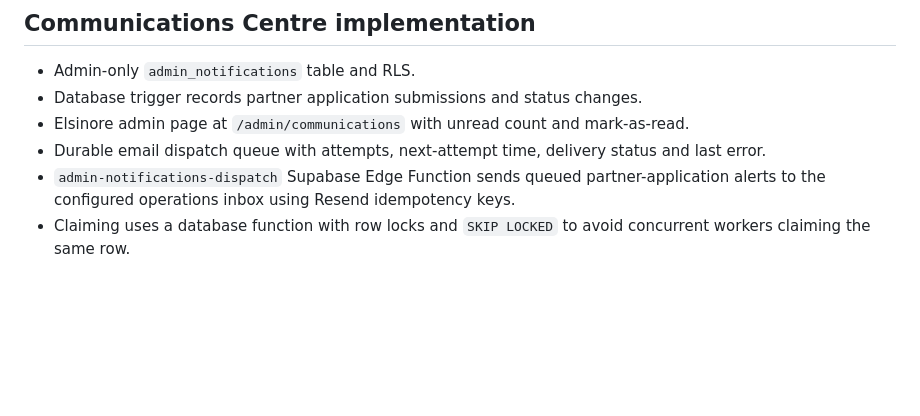
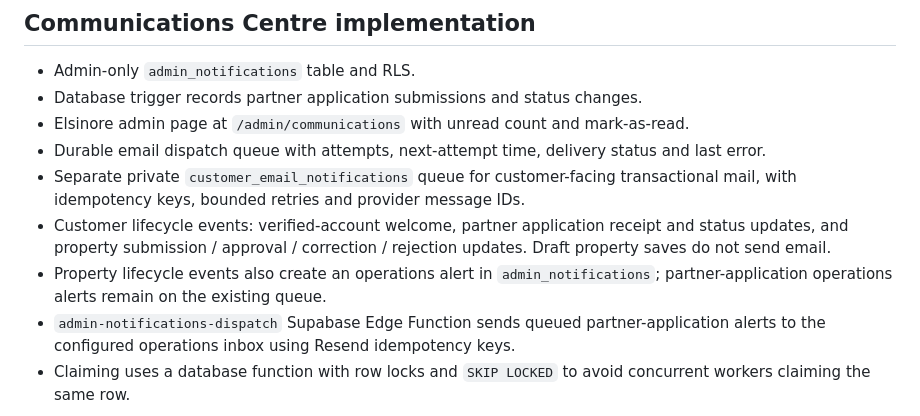
Before and after one commit to 4Buckscodes/hamletshortlets, a Markdown page: docs/COMMUNICATIONS_INFRASTRUCTURE.md, the part around the change. Drawn GitHub-style; blank space fills up the shorter version.

Commit message:
Document customer transactional email lifecycle

```diff
--- a/docs/COMMUNICATIONS_INFRASTRUCTURE.md
+++ b/docs/COMMUNICATIONS_INFRASTRUCTURE.md
@@ -20,6 +20,9 @@
 - Database trigger records partner application submissions and status changes.
 - Elsinore admin page at `/admin/communications` with unread count and mark-as-read.
 - Durable email dispatch queue with attempts, next-attempt time, delivery status and last error.
+- Separate private `customer_email_notifications` queue for customer-facing transactional mail, with idempotency keys, bounded retries and provider message IDs.
+- Customer lifecycle events: verified-account welcome, partner application receipt and status updates, and property submission / approval / correction / rejection updates. Draft property saves do not send email.
+- Property lifecycle events also create an operations alert in `admin_notifications`; partner-application operations alerts remain on the existing queue.
 - `admin-notifications-dispatch` Supabase Edge Function sends queued partner-application alerts to the configured operations inbox using Resend idempotency keys.
 - Claiming uses a database function with row locks and `SKIP LOCKED` to avoid concurrent workers claiming the same row.
 
```
